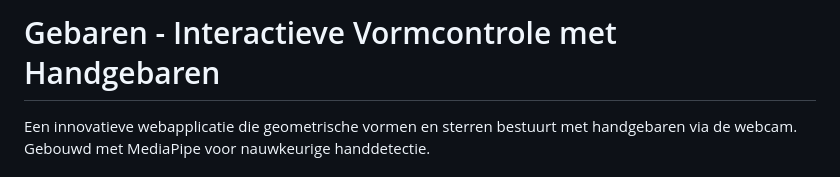
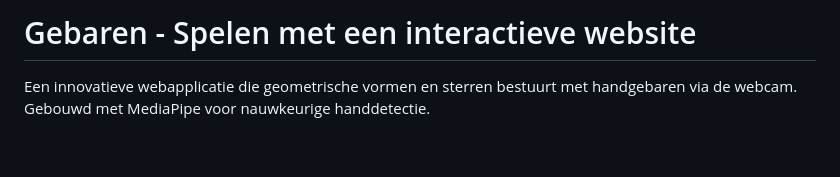
Before and after one commit to responsibleIT/Gebaren, a Markdown page: README.md, the part around the change. GitHub-like rendering; blank space fills up the shorter version.

```diff
--- a/README.md
+++ b/README.md
@@ -1,4 +1,4 @@
-# Gebaren - Interactieve Vormcontrole met Handgebaren
+# Gebaren - Spelen met een interactieve website
 
 Een innovatieve webapplicatie die geometrische vormen en sterren bestuurt met handgebaren via de webcam. Gebouwd met MediaPipe voor nauwkeurige handdetectie.
 
```
